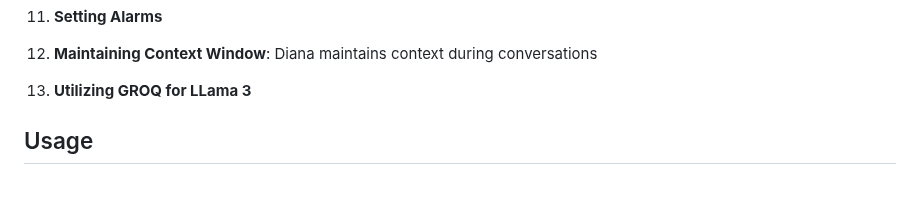
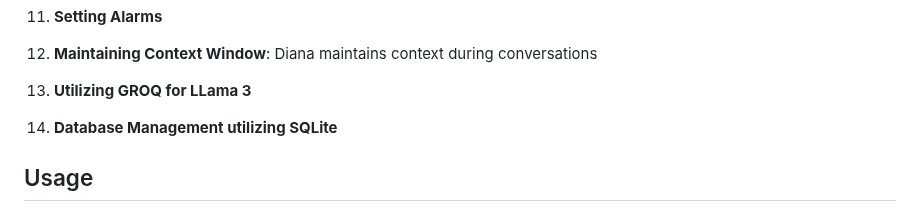
Before and after one commit to LiandarJoshua/DIANA, a Markdown page: README.md, the part around the change. Rendered like a GitHub page; blank space fills up the shorter version.

```diff
--- a/README.md
+++ b/README.md
@@ -37,6 +37,8 @@ In this Demo, I test some of the commands and try maintain a conversation with D
 12. **Maintaining Context Window**: Diana maintains context during conversations
 
 13. **Utilizing GROQ for LLama 3**
+
+14. **Database Management utilizing SQLite**
 
 
 
```
